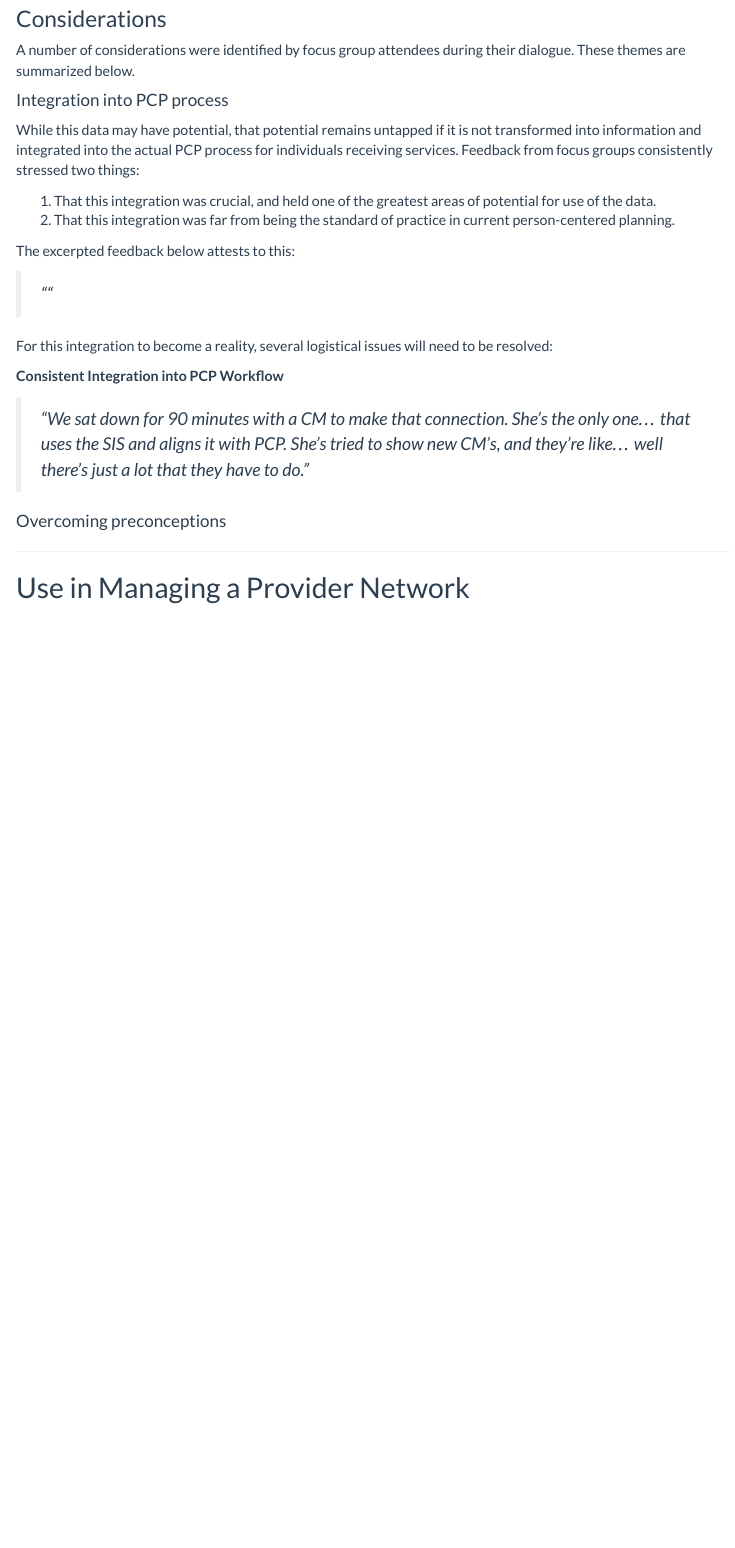
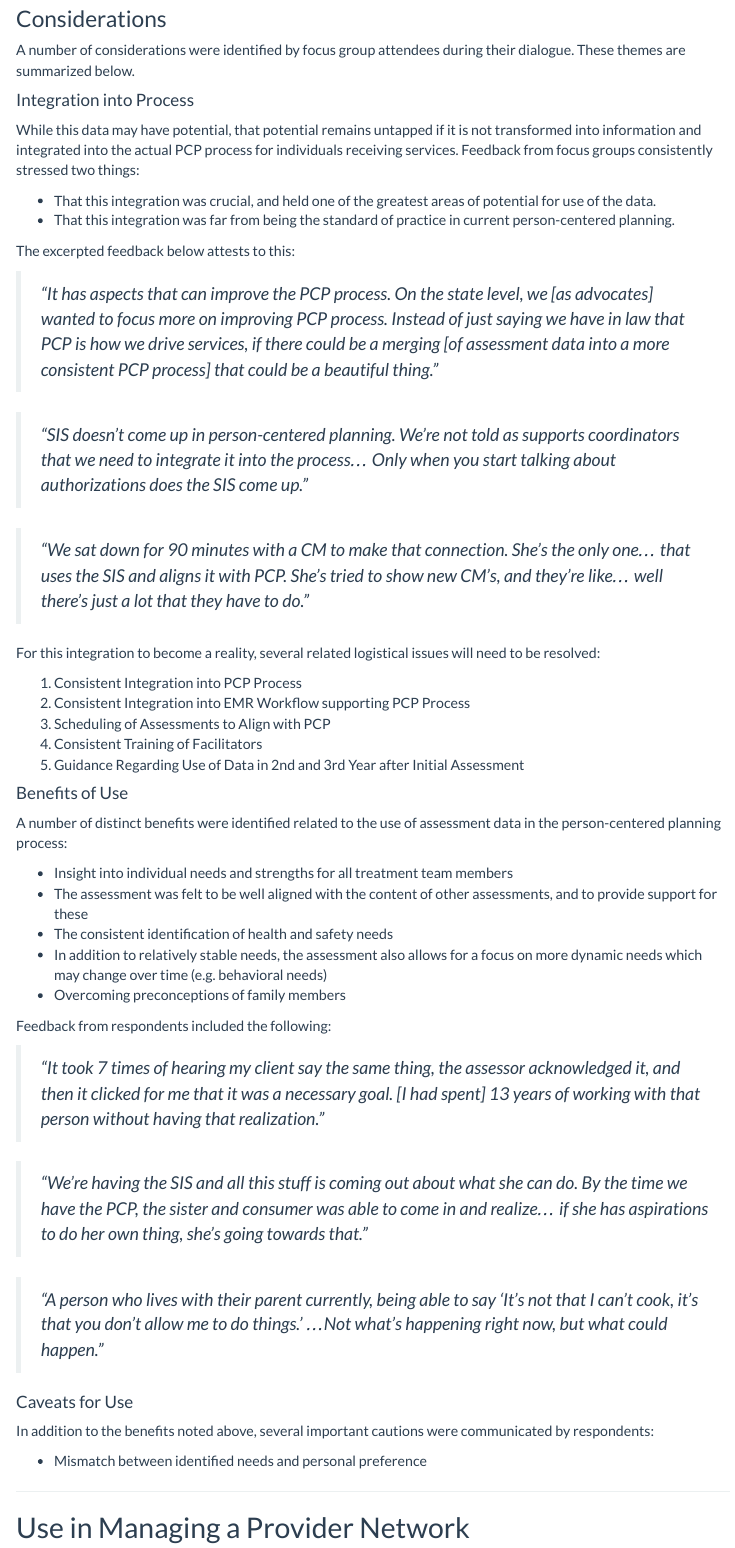
Before and after one commit to j-hagedorn/sis_user_survey, an R Markdown document (survey_analysis.Rmd): the page in a window 1100 px wide, from 3020 px down. Rendered offline with R 4.5, knitr and Pandoc, with nearby package versions; some code elsewhere in the file could not run offline; menus at the side of the page are left out.

Commit message:
Add quotes to PCP section

```diff
--- a/survey_analysis.Rmd
+++ b/survey_analysis.Rmd
@@ -368,24 +368,52 @@ use_pcp %>%
 
 A number of considerations were identified by focus group attendees during their dialogue.  These themes are summarized below.
 
-#### Integration into PCP process
+#### Integration into Process
 
 While this data may have potential, that potential remains untapped if it is not transformed into information and integrated into the actual PCP process for individuals receiving services.  Feedback from focus groups consistently stressed two things:
 
-1. That this integration was crucial, and held one of the greatest areas of potential for use of the data.
-2. That this integration was far from being the standard of practice in current person-centered planning.
+* That this integration was crucial, and held one of the greatest areas of potential for use of the data.
+* That this integration was far from being the standard of practice in current person-centered planning.
 
 The excerpted feedback below attests to this:
 
-> *""*
+> *"It has aspects that can improve the PCP process. On the state level, we [as advocates] wanted to focus more on improving PCP process. Instead of just saying we have in law that PCP is how we drive services, if there could be a merging [of assessment data into a more consistent PCP process] that could be a beautiful thing."*
 
-For this integration to become a reality, several logistical issues will need to be resolved:
-
-**Consistent Integration into PCP Workflow**
+> *"SIS doesn’t come up in person-centered planning. We’re not told as supports coordinators that we need to integrate it into the process... Only when you start talking about authorizations does the SIS come up."*
 
 > *"We sat down for 90 minutes with a CM to make that connection. She’s the only one... that uses the SIS and aligns it with PCP. She’s tried to show new CM’s, and they’re like... well there’s just a lot that they have to do."*
 
-#### Overcoming preconceptions
+For this integration to become a reality, several related logistical issues will need to be resolved:
+
+1. Consistent Integration into PCP Process
+2. Consistent Integration into EMR Workflow supporting PCP Process
+3. Scheduling of Assessments to Align with PCP
+4. Consistent Training of Facilitators
+5. Guidance Regarding Use of Data in 2nd and 3rd Year after Initial Assessment
+
+#### Benefits of Use
+
+A number of distinct benefits were identified related to the use of assessment data in the person-centered planning process:
+
+* Insight into individual needs and strengths for all treatment team members
+* The assessment was felt to be well aligned with the content of other assessments, and to provide support for these
+* The consistent identification of health and safety needs
+* In addition to relatively stable needs, the assessment also allows for a focus on more dynamic needs which may change over time (e.g. behavioral needs)
+* Overcoming preconceptions of family members
+
+Feedback from respondents included the following:
+
+> *"It took 7 times of hearing my client say the same thing, the assessor acknowledged it, and then it clicked for me that it was a necessary goal. [I had spent] 13 years of working with that person without having that realization."*
+
+> *"We’re having the SIS and all this stuff is coming out about what she can do. By the time we have the PCP, the sister and consumer was able to come in and realize... if she has aspirations to do her own thing, she’s going towards that."*
+
+> *"A person who lives with their parent currently, being able to say 'It’s not that I can’t cook, it’s that you don’t allow me to do things.' ...Not what’s happening right now, but what could happen."*
+
+#### Caveats for Use
+
+In addition to the benefits noted above, several important cautions were communicated by respondents:
+
+* Mismatch between identified needs and personal preference
 
 ---
 
```
Also changed, not shown: survey_analysis.html.
